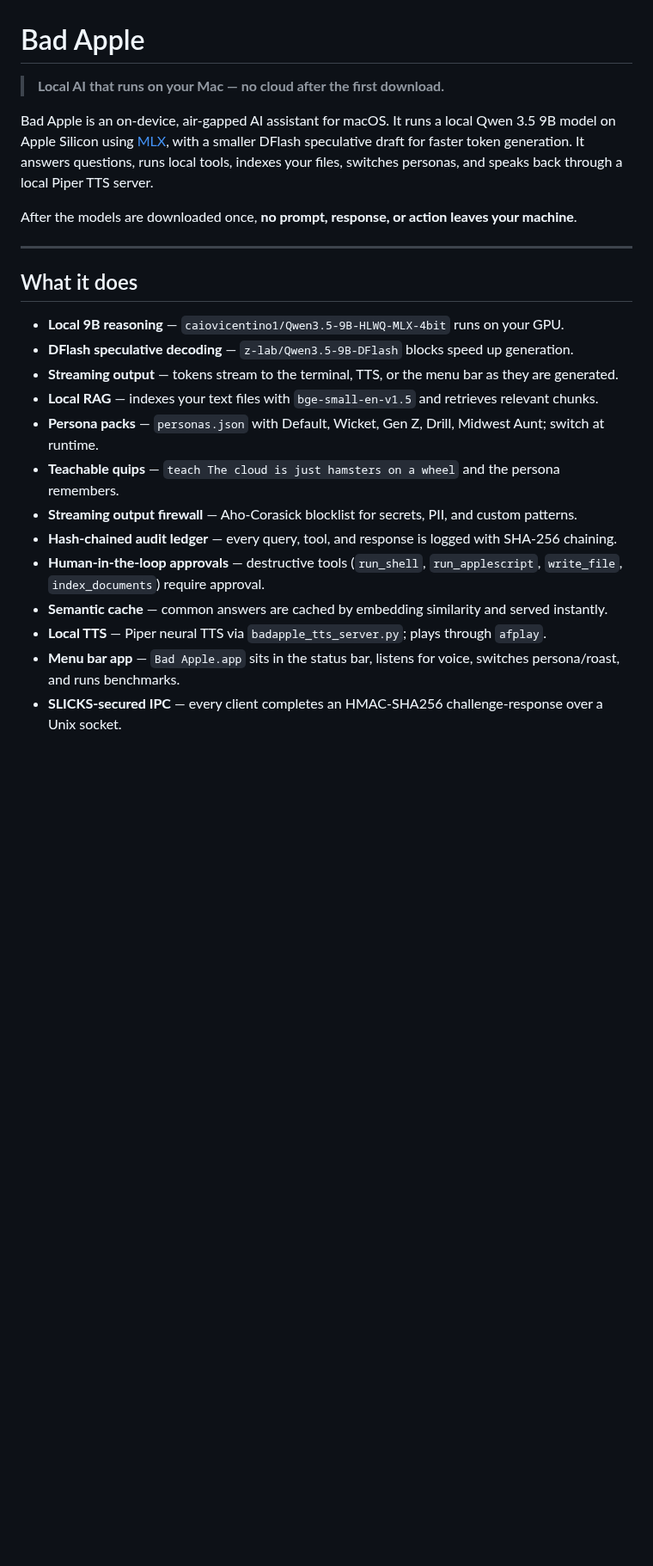
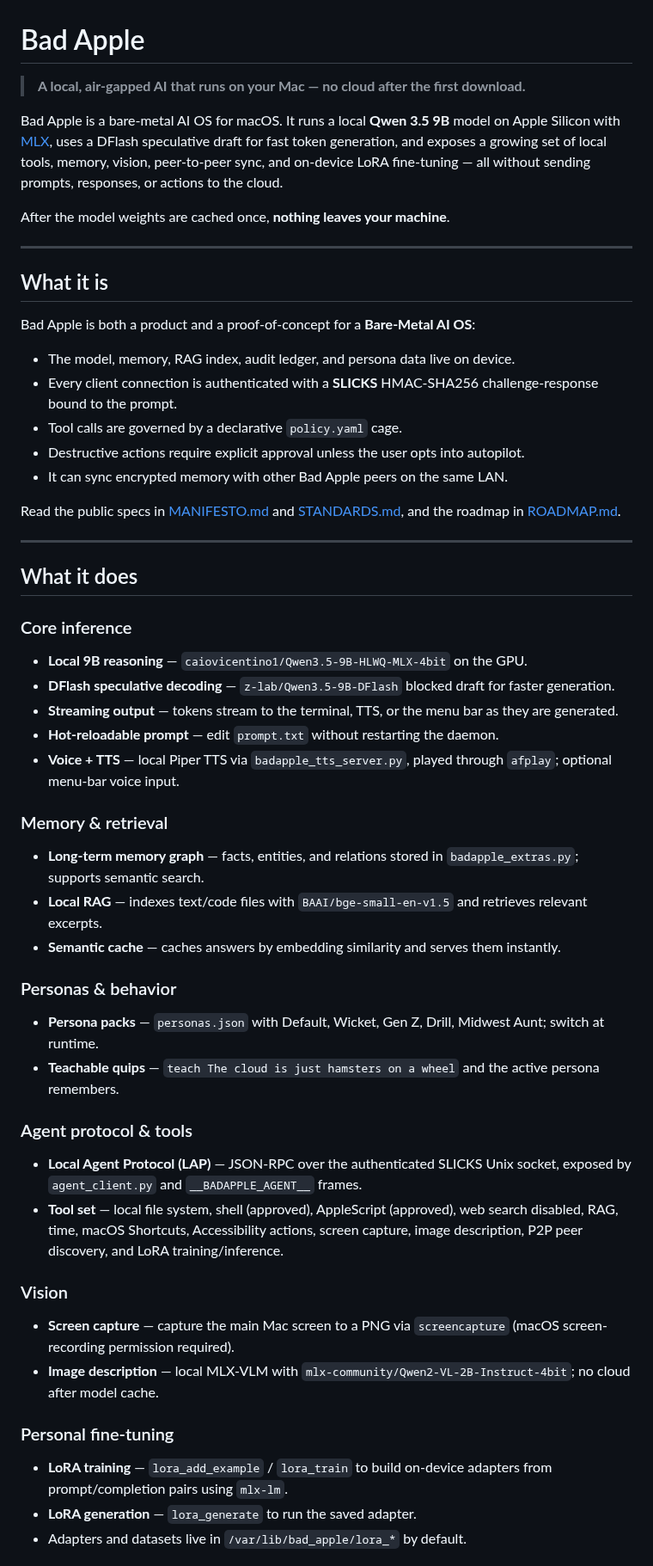
Before and after one commit to savageAZfck/Bad_Apple, a Markdown page: README.md, the part around one of its changes. Shown at 86% size. Rendered like a GitHub page; blank space fills up the shorter version.

Commit message:
Update README with all current features: LAP, memory graph, Shortcuts/Accessibility, P2P, vision, LoRA.

```diff
--- a/README.md
+++ b/README.md
@@ -1,25 +1,83 @@
 # Bad Apple
 
-> **Local AI that runs on your Mac — no cloud after the first download.**
+> **A local, air-gapped AI that runs on your Mac — no cloud after the first download.**
 
-Bad Apple is an on-device, air-gapped AI assistant for macOS. It runs a local Qwen 3.5 9B model on Apple Silicon using [MLX](https://github.com/ml-explore/mlx), with a smaller DFlash speculative draft for faster token generation. It answers questions, runs local tools, indexes your files, switches personas, and speaks back through a local Piper TTS server.
+Bad Apple is a bare-metal AI OS for macOS. It runs a local **Qwen 3.5 9B**
+model on Apple Silicon with [MLX](https://github.com/ml-explore/mlx), uses a
+DFlash speculative draft for fast token generation, and exposes a growing set
+of local tools, memory, vision, peer-to-peer sync, and on-device LoRA
+fine-tuning — all without sending prompts, responses, or actions to the cloud.
 
-After the models are downloaded once, **no prompt, response, or action leaves your machine**.
+After the model weights are cached once, **nothing leaves your machine**.
+
+---
+
+## What it is
+
+Bad Apple is both a product and a proof-of-concept for a **Bare-Metal AI OS**:
+
+- The model, memory, RAG index, audit ledger, and persona data live on device.
+- Every client connection is authenticated with a **SLICKS** HMAC-SHA256
+  challenge-response bound to the prompt.
+- Tool calls are governed by a declarative `policy.yaml` cage.
+- Destructive actions require explicit approval unless the user opts into
+  autopilot.
+- It can sync encrypted memory with other Bad Apple peers on the same LAN.
+
+Read the public specs in [MANIFESTO.md](MANIFESTO.md) and [STANDARDS.md](STANDARDS.md),
+and the roadmap in [ROADMAP.md](ROADMAP.md).
 
 ---
 
 ## What it does
 
-- **Local 9B reasoning** — `caiovicentino1/Qwen3.5-9B-HLWQ-MLX-4bit` runs on your GPU.
-- **DFlash speculative decoding** — `z-lab/Qwen3.5-9B-DFlash` blocks speed up generation.
-- **Streaming output** — tokens stream to the terminal, TTS, or the menu bar as they are generated.
-- **Local RAG** — indexes your text files with `bge-small-en-v1.5` and retrieves relevant chunks.
-- **Persona packs** — `personas.json` with Default, Wicket, Gen Z, Drill, Midwest Aunt; switch at runtime.
-- **Teachable quips** — `teach The cloud is just hamsters on a wheel` and the persona remembers.
-- **Streaming output firewall** — Aho-Corasick blocklist for secrets, PII, and custom patterns.
-- **Hash-chained audit ledger** — every query, tool, and response is logged with SHA-256 chaining.
-- **Human-in-the-loop approvals** — destructive tools (`run_shell`, `run_applescript`, `write_file`, `index_documents`) require approval.
-- **Semantic cache** — common answers are cached by embedding similarity and served instantly.
-- **Local TTS** — Piper neural TTS via `badapple_tts_server.py`; plays through `afplay`.
-- **Menu bar app** — `Bad Apple.app` sits in the status bar, listens for voice, switches persona/roast, and runs benchmarks.
-- **SLICKS-secured IPC** — every client completes an HMAC-SHA256 challenge-response over a Unix socket.
+### Core inference
+
+- **Local 9B reasoning** — `caiovicentino1/Qwen3.5-9B-HLWQ-MLX-4bit` on the GPU.
+- **DFlash speculative decoding** — `z-lab/Qwen3.5-9B-DFlash` blocked draft for
+  faster generation.
+- **Streaming output** — tokens stream to the terminal, TTS, or the menu bar
+  as they are generated.
+- **Hot-reloadable prompt** — edit `prompt.txt` without restarting the daemon.
+- **Voice + TTS** — local Piper TTS via `badapple_tts_server.py`, played
+  through `afplay`; optional menu-bar voice input.
+
+### Memory & retrieval
+
+- **Long-term memory graph** — facts, entities, and relations stored in
+  `badapple_extras.py`; supports semantic search.
+- **Local RAG** — indexes text/code files with `BAAI/bge-small-en-v1.5` and
+  retrieves relevant excerpts.
+- **Semantic cache** — caches answers by embedding similarity and serves them
+  instantly.
+
+### Personas & behavior
+
+- **Persona packs** — `personas.json` with Default, Wicket, Gen Z, Drill,
+  Midwest Aunt; switch at runtime.
+- **Teachable quips** — `teach The cloud is just hamsters on a wheel` and the
+  active persona remembers.
+
+### Agent protocol & tools
+
+- **Local Agent Protocol (LAP)** — JSON-RPC over the authenticated SLICKS
+  Unix socket, exposed by `agent_client.py` and `__BADAPPLE_AGENT__` frames.
+- **Tool set** — local file system, shell (approved), AppleScript (approved),
+  web search disabled, RAG, time, macOS Shortcuts, Accessibility actions,
+  screen capture, image description, P2P peer discovery, and LoRA
+  training/inference.
+
+### Vision
+
+- **Screen capture** — capture the main Mac screen to a PNG via `screencapture`
+  (macOS screen-recording permission required).
+- **Image description** — local MLX-VLM with
+  `mlx-community/Qwen2-VL-2B-Instruct-4bit`; no cloud after model cache.
+
+### Personal fine-tuning
+
+- **LoRA training** — `lora_add_example` / `lora_train` to build on-device
+  adapters from prompt/completion pairs using `mlx-lm`.
+- **LoRA generation** — `lora_generate` to run the saved adapter.
+- Adapters and datasets live in `/var/lib/bad_apple/lora_*` by default.
+
```
Also changed, not shown: other parts of README.md (+97 -36 lines).
